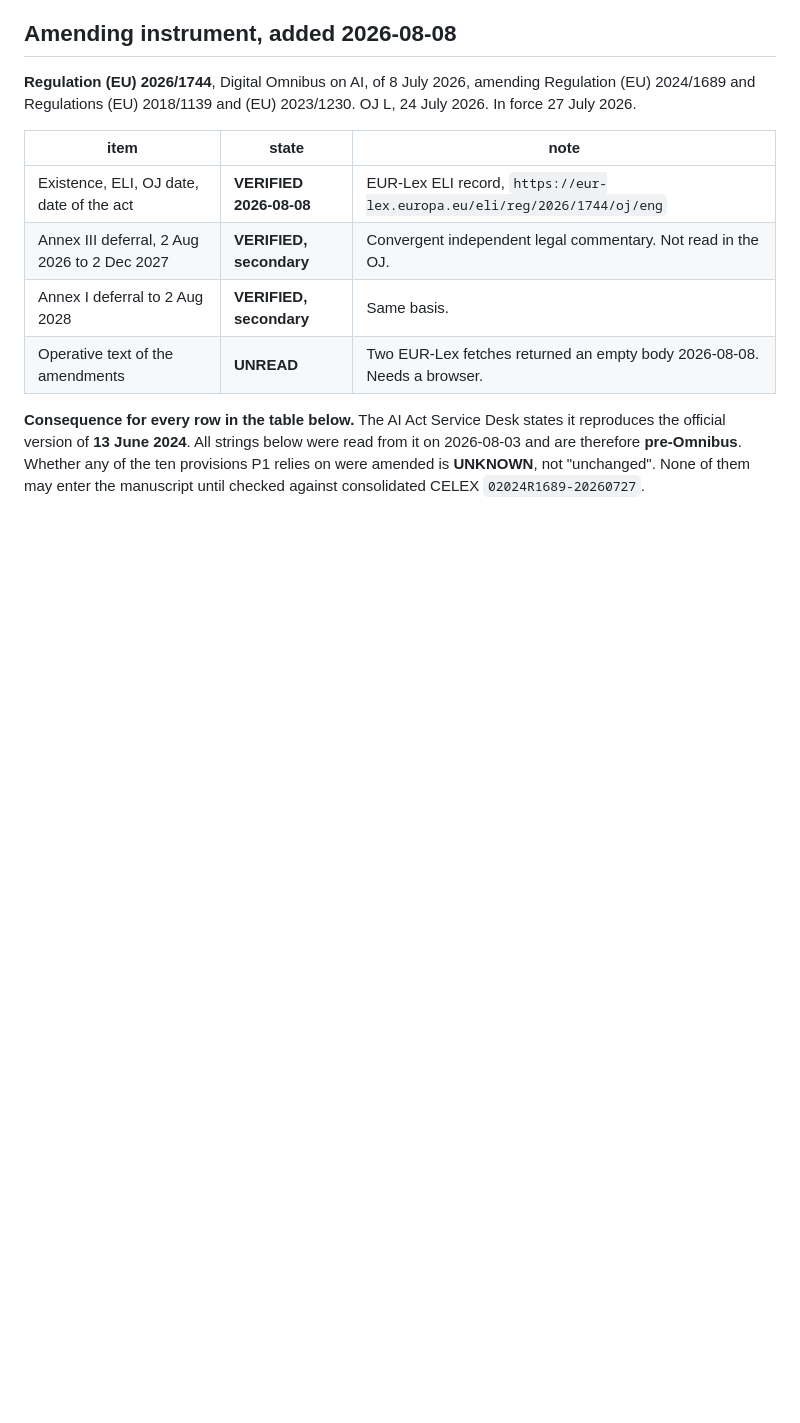
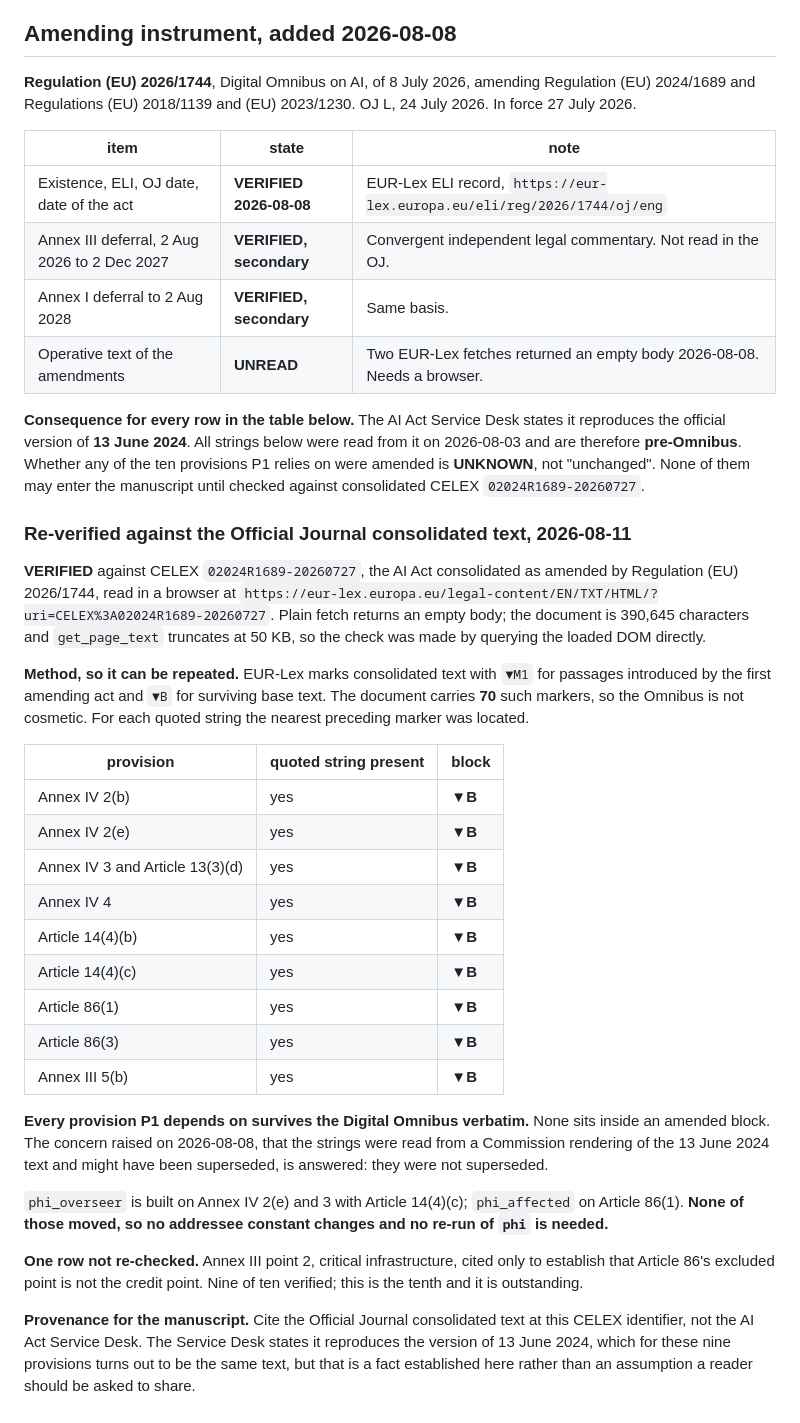
Before and after one commit to designer-coderajay/Circuit-level-interpretability-evidence-does-not-survive-defensible-analytic-variation, a Markdown page: docs/CITATION-LEDGER.md, the part around the change. Drawn GitHub-style; blank space fills up the shorter version.

Commit message:
ledger: 9/10 provisions verified in unamended base text of the consolidated AI Act; phi unchanged

```diff
--- a/docs/CITATION-LEDGER.md
+++ b/docs/CITATION-LEDGER.md
@@ -178,3 +178,48 @@ read from it on 2026-08-03 and are therefore **pre-Omnibus**. Whether any of the
 ten provisions P1 relies on were amended is **UNKNOWN**, not "unchanged". None of
 them may enter the manuscript until checked against consolidated CELEX
 `02024R1689-20260727`.
+
+### Re-verified against the Official Journal consolidated text, 2026-08-11
+
+**VERIFIED** against CELEX `02024R1689-20260727`, the AI Act consolidated as
+amended by Regulation (EU) 2026/1744, read in a browser at
+`https://eur-lex.europa.eu/legal-content/EN/TXT/HTML/?uri=CELEX%3A02024R1689-20260727`.
+Plain fetch returns an empty body; the document is 390,645 characters and
+`get_page_text` truncates at 50 KB, so the check was made by querying the loaded
+DOM directly.
+
+**Method, so it can be repeated.** EUR-Lex marks consolidated text with `▼M1`
+for passages introduced by the first amending act and `▼B` for surviving base
+text. The document carries **70** such markers, so the Omnibus is not cosmetic.
+For each quoted string the nearest preceding marker was located.
+
+| provision | quoted string present | block |
+|---|---|---|
+| Annex IV 2(b) | yes | **▼B** |
+| Annex IV 2(e) | yes | **▼B** |
+| Annex IV 3 and Article 13(3)(d) | yes | **▼B** |
+| Annex IV 4 | yes | **▼B** |
+| Article 14(4)(b) | yes | **▼B** |
+| Article 14(4)(c) | yes | **▼B** |
+| Article 86(1) | yes | **▼B** |
+| Article 86(3) | yes | **▼B** |
+| Annex III 5(b) | yes | **▼B** |
+
+**Every provision P1 depends on survives the Digital Omnibus verbatim.** None sits
+inside an amended block. The concern raised on 2026-08-08, that the strings were
+read from a Commission rendering of the 13 June 2024 text and might have been
+superseded, is answered: they were not superseded.
+
+`phi_overseer` is built on Annex IV 2(e) and 3 with Article 14(4)(c);
+`phi_affected` on Article 86(1). **None of those moved, so no addressee constant
+changes and no re-run of `phi` is needed.**
+
+**One row not re-checked.** Annex III point 2, critical infrastructure, cited only
+to establish that Article 86's excluded point is not the credit point. Nine of ten
+verified; this is the tenth and it is outstanding.
+
+**Provenance for the manuscript.** Cite the Official Journal consolidated text at
+this CELEX identifier, not the AI Act Service Desk. The Service Desk states it
+reproduces the version of 13 June 2024, which for these nine provisions turns out
+to be the same text, but that is a fact established here rather than an
+assumption a reader should be asked to share.
```
Also changed, not shown: docs/ANNEX-IV.md (+11 -0 lines).
